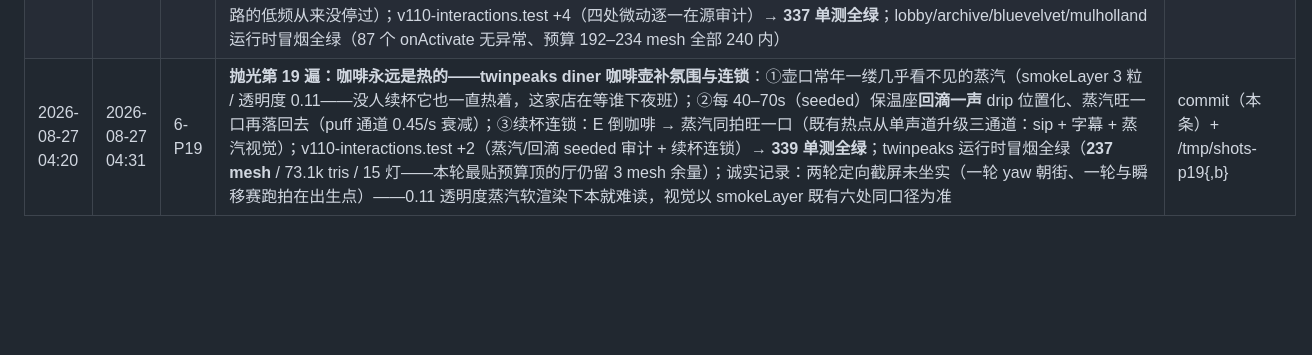
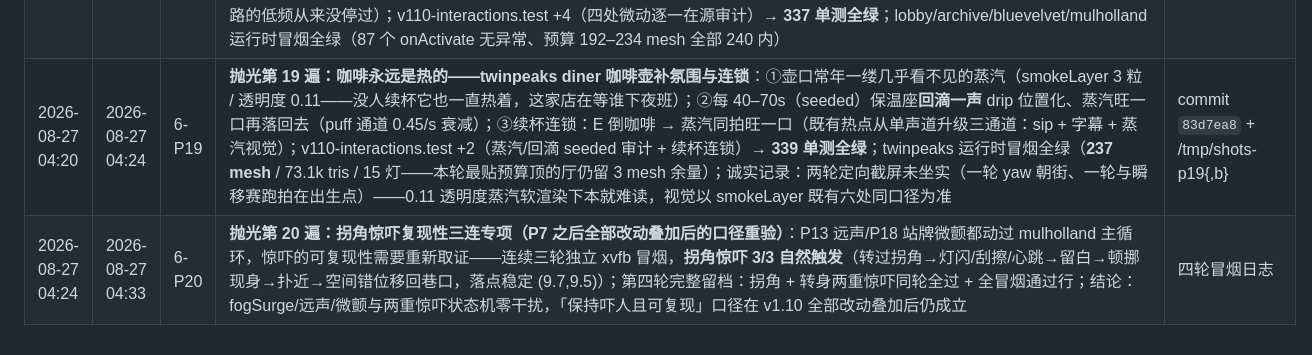
Before and after one commit to daleselaji-dev/DavidLinch-Archive, a Markdown page: WORKLOG.md, the part around the change. Rendered like a GitHub page; blank space fills up the shorter version.

Commit message:
v1.10 抛光P20（惊吓复现三连专项）：P13/P18 动过 mulholland 主循环后重验——拐角惊吓 3/3 独立冒烟自然触发+第四轮拐角+转身同轮全过；fogSurge/远声/微颤与惊吓状态机零干扰
Co-authored-by: DDDonut <daleselaji-dev@users.noreply.github.com>

```diff
--- a/WORKLOG.md
+++ b/WORKLOG.md
@@ -289,4 +289,5 @@
 | 2026-08-27 04:08 | 2026-08-27 04:13 | 6-P16 | **抛光第 16 遍：讲解克制全量审计固化入测（合规「字幕 ≤22 字」从抽查转全馆扫描门禁）**：新建 captions.test.js（+5 用例）——七厅 + 主循环逐行提取 `ui.caption` 全部字面量（**含三元双分支、惊吓 wakeUp 收尾语、脚灯 FOOT_MODES.cap 两处变量形态的源头**），全量断言 ≤22 字 + 零重复（一句话只说一次）+ 提取器静默失效防线（≥130 条）；热点提示同口径入扫：146 条 hint 全部 ≤22 字且统一「E — 」键位前缀；**摸底结论：133 条字幕最长 20 字（自动降档提示）、零重复、零超标——克制口径本来就成立，现在钉进门禁防回退**；期间纠了一发字节/字符计数陷阱（awk length 按 UTF-8 字节数误报中文 3 倍长——换 Node 按字符复扫）；331 单测全绿（326→331） | commit `d4ccd32` |
 | 2026-08-27 04:11 | 2026-08-27 04:15 | 6-P17 | **抛光第 17 遍：无人剧场——bluevelvet 空舞台自演事件（seeded 稀疏，零交互纯氛围）**：每 120–180s 空舞台自己演一小段三拍——①聚光缓缓亮一口又退回去（3.2s 正弦包络 ×0.42，**乘法覆写注册在乐队 lerp 之后当帧生效**，与 spotSwallow 同口径——像有人走进光里又退出去）；②0.9s 后幕布跟着极轻地颤一口（复用 curtainShudder 能量注入 0.12，与触摸寒颤同通道无冲突）；③1.6s 后话筒那头一声几不可闻的 breath（vol 0.16 位置化在台口）；**无字幕无热点**——观众自己撞见才算数（No hay banda，可台上有光）；v110-interactions.test +2（三拍审计 + 无字幕无热点口径）→ **333 单测全绿**；bluevelvet 运行时冒烟全绿（214 mesh / 85.0k tris / 29 灯预算内、19 交互全激活） | commit `edef049` |
 | 2026-08-27 04:15 | 2026-08-27 04:20 | 6-P18 | **抛光第 18 遍：微动第二遍——再四处零带宽怠速/稀疏微动（P9 口径扩展，不加件不加光）**：①lobby 画架上的花圈从来没有真正静止过（±0.006，13s 一个来回——像有人刚扶正过它；挂进 wreathState 空闲分支与 E 摇晃无跳变）；②archive 气送管垂开的黄铜翻盖在铰链上极缓地悠（±0.012，8.5s——管子里漏出来的那一丝气流从没停过；挂进 pnState 空闲分支，发送周期内让位）；③bluevelvet 冰桶的瓶每 50–85s（seeded）**自己碰一下桶壁**——极轻一声 iceclink（0.14）+ 0.9s 小晃（冰早就化了，瓶还在动；与 E 大晃互斥不打架）；④mulholland 公交站牌牌面在螺栓上打颤（8.2Hz 碎颤 × 0.9Hz 慢摆双叠，振幅肉眼将将可察——远处道路的低频从来没停过）；v110-interactions.test +4（四处微动逐一在源审计）→ **337 单测全绿**；lobby/archive/bluevelvet/mulholland 运行时冒烟全绿（87 个 onActivate 无异常、预算 192–234 mesh 全部 240 内） | commit `b6a9b05` |
-| 2026-08-27 04:20 | 2026-08-27 04:31 | 6-P19 | **抛光第 19 遍：咖啡永远是热的——twinpeaks diner 咖啡壶补氛围与连锁**：①壶口常年一缕几乎看不见的蒸汽（smokeLayer 3 粒 / 透明度 0.11——没人续杯它也一直热着，这家店在等谁下夜班）；②每 40–70s（seeded）保温座**回滴一声** drip 位置化、蒸汽旺一口再落回去（puff 通道 0.45/s 衰减）；③续杯连锁：E 倒咖啡 → 蒸汽同拍旺一口（既有热点从单声道升级三通道：sip + 字幕 + 蒸汽视觉）；v110-interactions.test +2（蒸汽/回滴 seeded 审计 + 续杯连锁）→ **339 单测全绿**；twinpeaks 运行时冒烟全绿（**237 mesh** / 73.1k tris / 15 灯——本轮最贴预算顶的厅仍留 3 mesh 余量）；诚实记录：两轮定向截屏未坐实（一轮 yaw 朝街、一轮与瞬移赛跑拍在出生点）——0.11 透明度蒸汽软渲染下本就难读，视觉以 smokeLayer 既有六处同口径为准 | commit（本条）+ /tmp/shots-p19{,b} |
+| 2026-08-27 04:20 | 2026-08-27 04:24 | 6-P19 | **抛光第 19 遍：咖啡永远是热的——twinpeaks diner 咖啡壶补氛围与连锁**：①壶口常年一缕几乎看不见的蒸汽（smokeLayer 3 粒 / 透明度 0.11——没人续杯它也一直热着，这家店在等谁下夜班）；②每 40–70s（seeded）保温座**回滴一声** drip 位置化、蒸汽旺一口再落回去（puff 通道 0.45/s 衰减）；③续杯连锁：E 倒咖啡 → 蒸汽同拍旺一口（既有热点从单声道升级三通道：sip + 字幕 + 蒸汽视觉）；v110-interactions.test +2（蒸汽/回滴 seeded 审计 + 续杯连锁）→ **339 单测全绿**；twinpeaks 运行时冒烟全绿（**237 mesh** / 73.1k tris / 15 灯——本轮最贴预算顶的厅仍留 3 mesh 余量）；诚实记录：两轮定向截屏未坐实（一轮 yaw 朝街、一轮与瞬移赛跑拍在出生点）——0.11 透明度蒸汽软渲染下本就难读，视觉以 smokeLayer 既有六处同口径为准 | commit `83d7ea8` + /tmp/shots-p19{,b} |
+| 2026-08-27 04:24 | 2026-08-27 04:33 | 6-P20 | **抛光第 20 遍：拐角惊吓复现性三连专项（P7 之后全部改动叠加后的口径重验）**：P13 远声/P18 站牌微颤都动过 mulholland 主循环，惊吓的可复现性需要重新取证——连续三轮独立 xvfb 冒烟，**拐角惊吓 3/3 自然触发**（转过拐角→灯闪/刮擦/心跳→留白→顿挪现身→扑近→空间错位移回巷口，落点稳定 (9.7,9.5)）；第四轮完整留档：拐角 + 转身两重惊吓同轮全过 + 全冒烟通过行；结论：fogSurge/远声/微颤与两重惊吓状态机零干扰，「保持吓人且可复现」口径在 v1.10 全部改动叠加后仍成立 | 四轮冒烟日志 |
```
